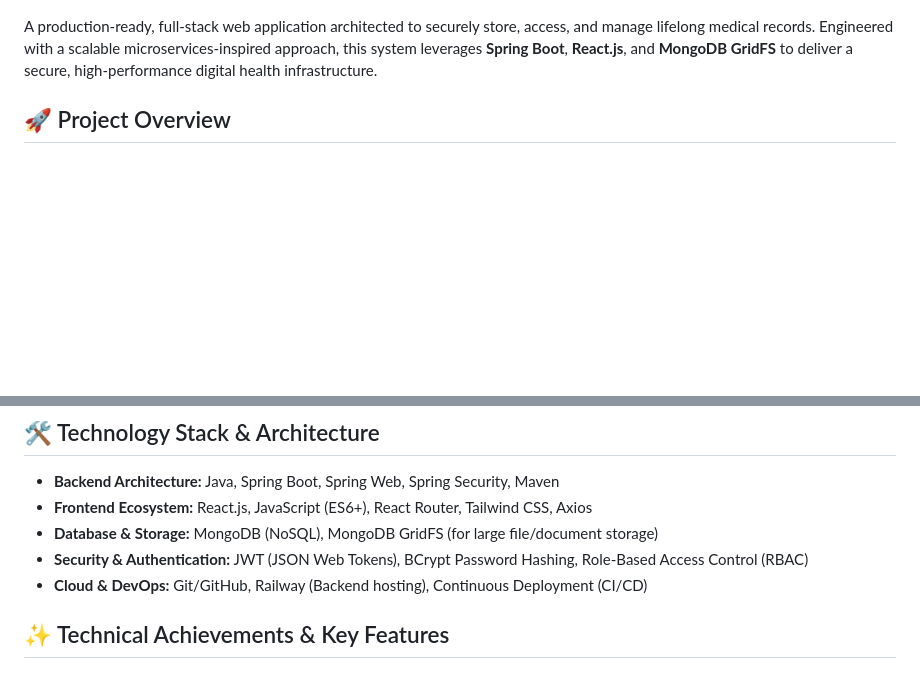
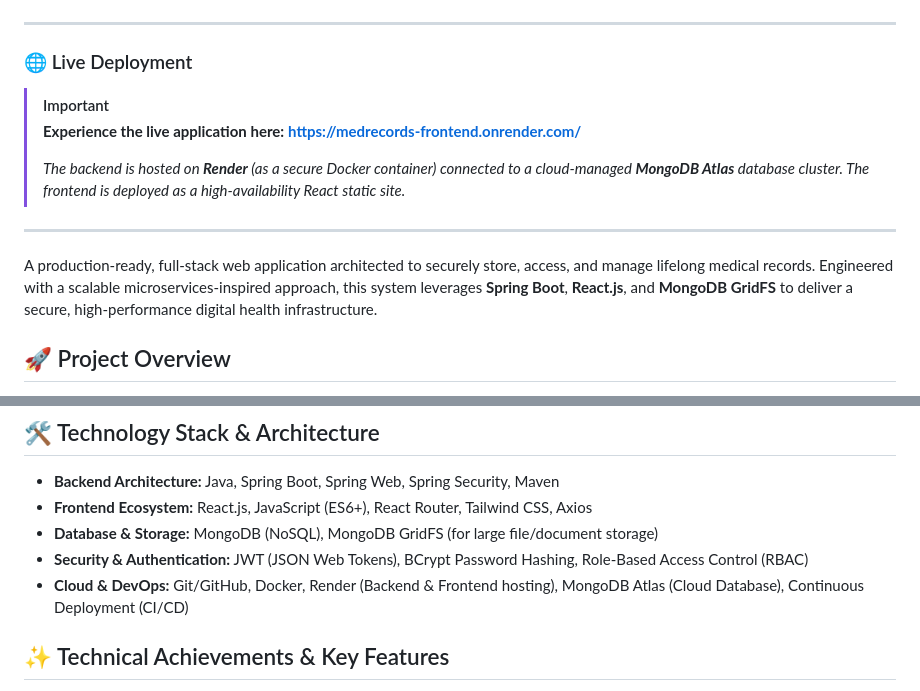
Before and after one commit to AtharvaDhobale/medrecordssystem, a Markdown page: README.md, 2 parts joined by grey strips. GitHub-like rendering; blank space fills up the shorter version.

Commit message:
docs: update README.md with Render deployment links, cloud stack info, and enhanced layout for recruiters

```diff
--- a/README.md
+++ b/README.md
@@ -5,6 +5,16 @@
 [![Spring Boot](https://img.shields.io/badge/Spring_Boot-3.5-6DB33F?style=for-the-badge&logo=spring-boot&logoColor=white)](https://spring.io/projects/spring-boot)
 [![React](https://img.shields.io/badge/React-18-20232A?style=for-the-badge&logo=react&logoColor=61DAFB)](https://reactjs.org/)
 [![MongoDB](https://img.shields.io/badge/MongoDB-GridFS-4EA94B?style=for-the-badge&logo=mongodb&logoColor=white)](https://www.mongodb.com/)
+
+---
+
+### 🌐 Live Deployment
+> [!IMPORTANT]
+> **Experience the live application here:** **[https://medrecords-frontend.onrender.com/](https://medrecords-frontend.onrender.com/)**
+>
+> *The backend is hosted on **Render** (as a secure Docker container) connected to a cloud-managed **MongoDB Atlas** database cluster. The frontend is deployed as a high-availability React static site.*
+
+---
 
 A production-ready, full-stack web application architected to securely store, access, and manage lifelong medical records. Engineered with a scalable microservices-inspired approach, this system leverages **Spring Boot**, **React.js**, and **MongoDB GridFS** to deliver a secure, high-performance digital health infrastructure.
 
@@ -20,7 +30,7 @@ As the **Project Lead**, I spearheaded the full software development lifecycle (
 - **Frontend Ecosystem:** React.js, JavaScript (ES6+), React Router, Tailwind CSS, Axios
 - **Database & Storage:** MongoDB (NoSQL), MongoDB GridFS (for large file/document storage)
 - **Security & Authentication:** JWT (JSON Web Tokens), BCrypt Password Hashing, Role-Based Access Control (RBAC)
-- **Cloud & DevOps:** Git/GitHub, Railway (Backend hosting), Continuous Deployment (CI/CD)
+- **Cloud & DevOps:** Git/GitHub, Docker, Render (Backend & Frontend hosting), MongoDB Atlas (Cloud Database), Continuous Deployment (CI/CD)
 
 ## ✨ Technical Achievements & Key Features
 
```
Also changed, not shown: other parts of README.md (+1 -1 lines).
